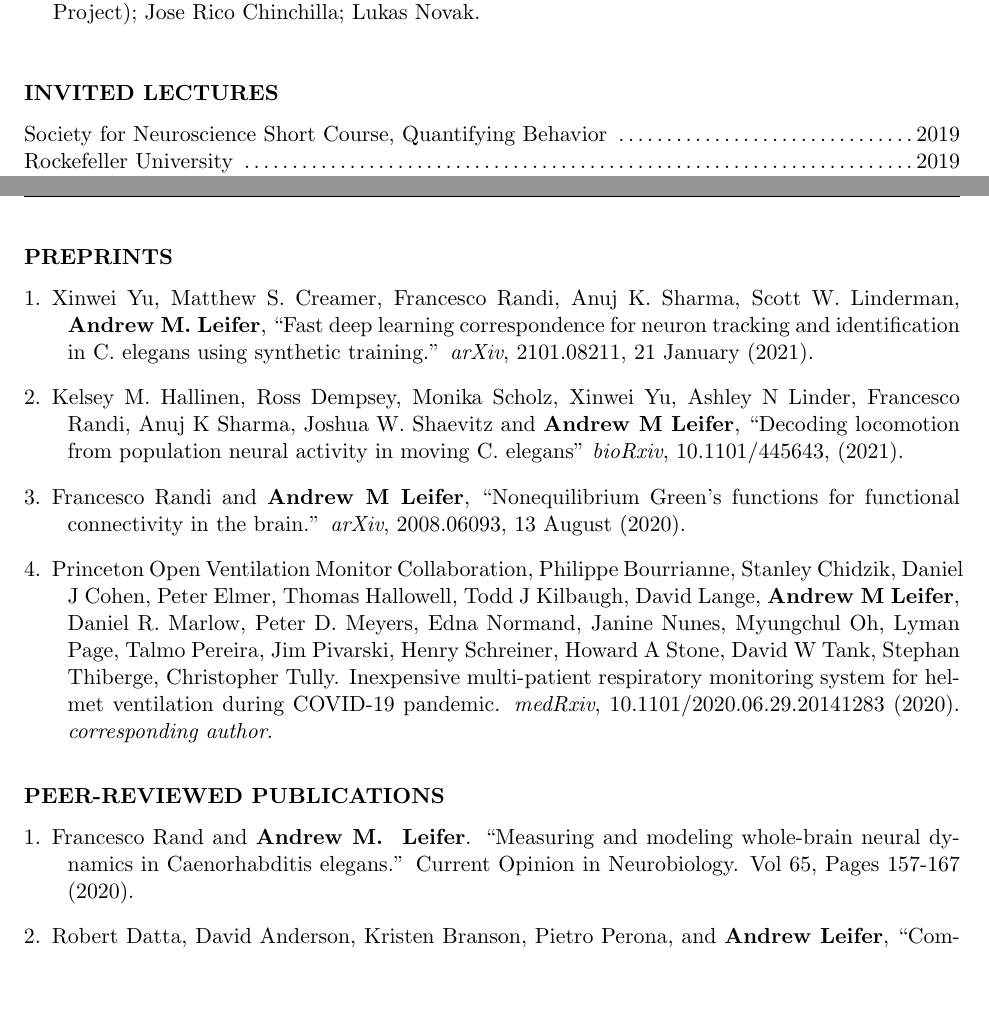
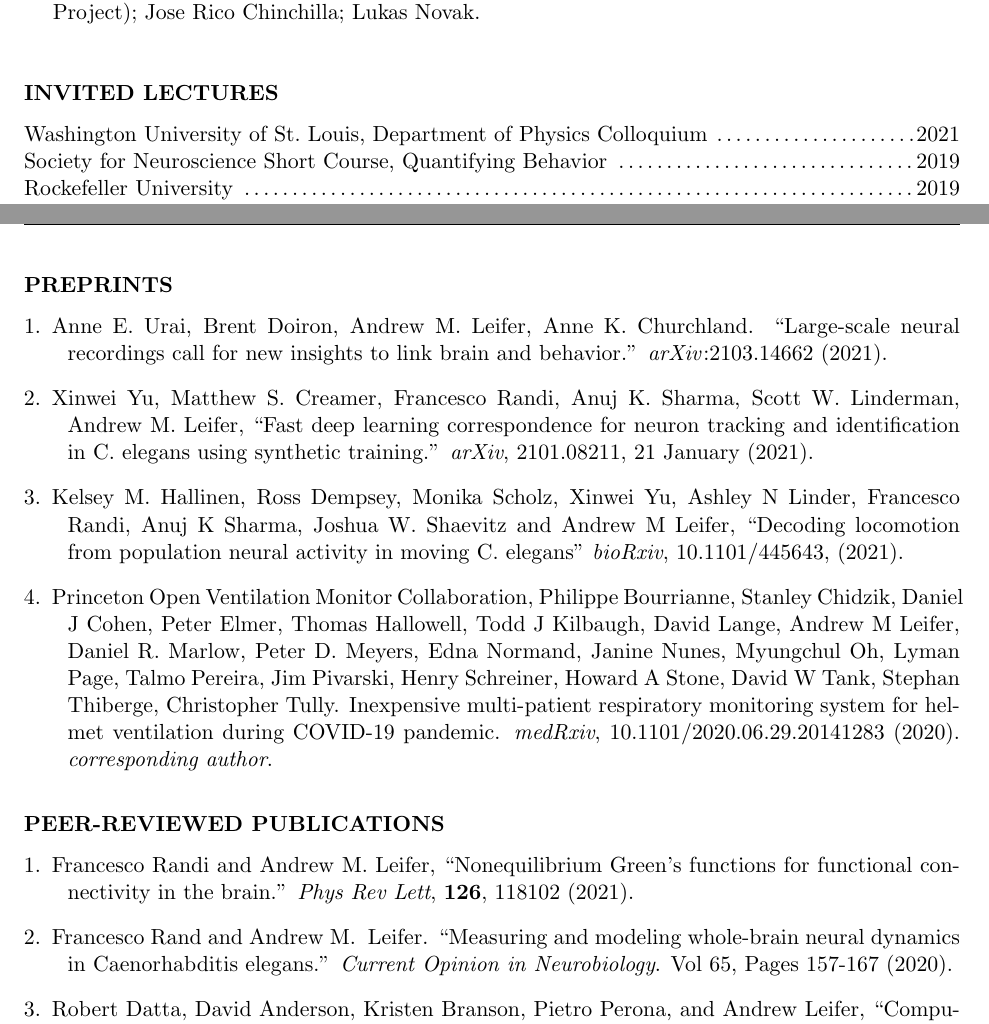
Before and after one commit to aleifer/CV, a LaTeX CV (leifer_CV.tex): two parts of pages 4 and 5 of 7, joined at a grey line, cut so that both start at the same text, the shorter picture padded with empty space. Compiled offline with pdfLaTeX.

```diff
--- a/leifer_CV.tex
+++ b/leifer_CV.tex
@@ -301,6 +301,7 @@
 
 %%%%%%%%%%%%%%%%%%%%%%%%%
 \section{Invited Lectures}
+Washington University of St.~Louis, Department of Physics Colloquium \dotfill 2021\\
 Society for Neuroscience Short Course, Quantifying Behavior \dotfill 2019\\
 Rockefeller University \dotfill 2019\\
 National Institutes of Health BRAIN Initiative Investigators Meeting \dotfill 2019\\
@@ -353,22 +354,23 @@
 
 \section{Preprints}
 \begin{bibsection}
-\item Xinwei Yu, Matthew S.~Creamer, Francesco Randi, Anuj K.~Sharma, Scott W.~Linderman, \textbf{Andrew M.~Leifer}, ``Fast deep learning correspondence for neuron tracking and identification in C.~elegans using synthetic training.'' \emph{arXiv}, 2101.08211, 21 January (2021).
+\item Anne E.~Urai, Brent Doiron, Andrew M.~Leifer, Anne K. Churchland. ``Large-scale neural recordings call for new insights to link brain and behavior.'' \emph{arXiv}:2103.14662 (2021).
 
-\item Kelsey M.~Hallinen, Ross Dempsey, Monika Scholz, Xinwei Yu, Ashley N Linder, Francesco Randi, Anuj K Sharma, Joshua W. Shaevitz and \textbf{Andrew M Leifer}, ``Decoding locomotion from population neural activity in moving C. elegans'' \emph{bioRxiv}, 10.1101/445643, (2021).
+\item Xinwei Yu, Matthew S.~Creamer, Francesco Randi, Anuj K.~Sharma, Scott W.~Linderman, Andrew M.~Leifer, ``Fast deep learning correspondence for neuron tracking and identification in C.~elegans using synthetic training.'' \emph{arXiv}, 2101.08211, 21 January (2021).
 
-\item Francesco Randi and \textbf{Andrew M Leifer}, ``Nonequilibrium Green's functions for functional connectivity in the brain.'' \emph{arXiv}, 2008.06093, 13 August (2020).
+\item Kelsey M.~Hallinen, Ross Dempsey, Monika Scholz, Xinwei Yu, Ashley N Linder, Francesco Randi, Anuj K Sharma, Joshua W. Shaevitz and Andrew M Leifer, ``Decoding locomotion from population neural activity in moving C. elegans'' \emph{bioRxiv}, 10.1101/445643, (2021).
 
-\item Princeton Open Ventilation Monitor Collaboration, Philippe Bourrianne, Stanley Chidzik, Daniel J Cohen, Peter Elmer, Thomas Hallowell, Todd J Kilbaugh, David Lange, \textbf{Andrew M Leifer}, Daniel R. Marlow, Peter D. Meyers, Edna Normand, Janine Nunes, Myungchul Oh, Lyman Page, Talmo Pereira, Jim Pivarski, Henry Schreiner, Howard A Stone, David W Tank, Stephan Thiberge, Christopher Tully.  Inexpensive multi-patient respiratory monitoring system for helmet ventilation during COVID-19 pandemic. \emph{medRxiv},    10.1101/2020.06.29.20141283  (2020). \emph{corresponding author}.
+
+\item Princeton Open Ventilation Monitor Collaboration, Philippe Bourrianne, Stanley Chidzik, Daniel J Cohen, Peter Elmer, Thomas Hallowell, Todd J Kilbaugh, David Lange, Andrew M Leifer, Daniel R. Marlow, Peter D. Meyers, Edna Normand, Janine Nunes, Myungchul Oh, Lyman Page, Talmo Pereira, Jim Pivarski, Henry Schreiner, Howard A Stone, David W Tank, Stephan Thiberge, Christopher Tully.  Inexpensive multi-patient respiratory monitoring system for helmet ventilation during COVID-19 pandemic. \emph{medRxiv},    10.1101/2020.06.29.20141283  (2020). \emph{corresponding author}.
 
 \end{bibsection}
 
 \section{Peer-reviewed Publications}
 \begin{bibsection}
 
-\item Francesco Rand and \textbf{Andrew M.~ Leifer}. ``Measuring and modeling whole-brain neural dynamics in Caenorhabditis elegans.'' Current Opinion in Neurobiology. Vol 65, Pages 157-167 (2020).
+\item Francesco Randi and Andrew M.~Leifer, ``Nonequilibrium Green's functions for functional connectivity in the brain.'' \emph{Phys Rev Lett}, \textbf{126}, 118102 (2021).
 
-\item Robert Datta, David Anderson, Kristen Branson, Pietro Perona, and \textbf{Andrew Leifer}, ``Computational neuroethology: a call to action.'' \emph{Neuron}, 104:1, (2019).
+\item Francesco Rand and Andrew M.~ Leifer. ``Measuring and modeling whole-brain neural dynamics in Caenorhabditis elegans.'' \emph{Current Opinion in Neurobiology}. Vol 65, Pages 157-167 (2020).
 
-\item Xiaowen Chen, Francesco Randi, \textbf{Andrew M Leifer} and William Bialek, ``Searching for collective behavior in a small brain.'' \emph{Phys Rev E} \textbf{99}, 052418 (2019).
+\item Robert Datta, David Anderson, Kristen Branson, Pietro Perona, and Andrew Leifer, ``Computational neuroethology: a call to action.'' \emph{Neuron}, 104:1, (2019).
 
```
Also changed, not shown: leifer_CV.tex (23 more changed lines).
